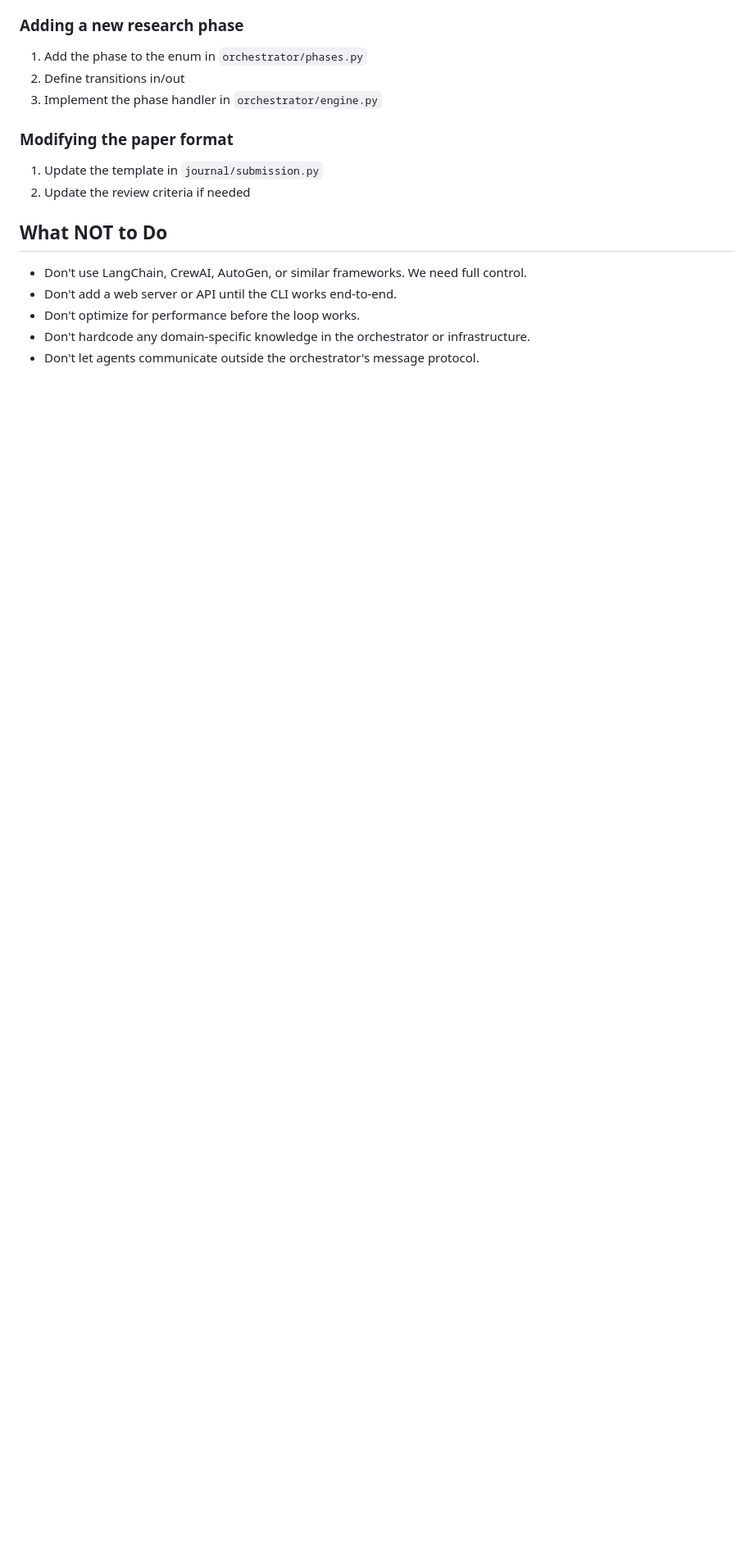
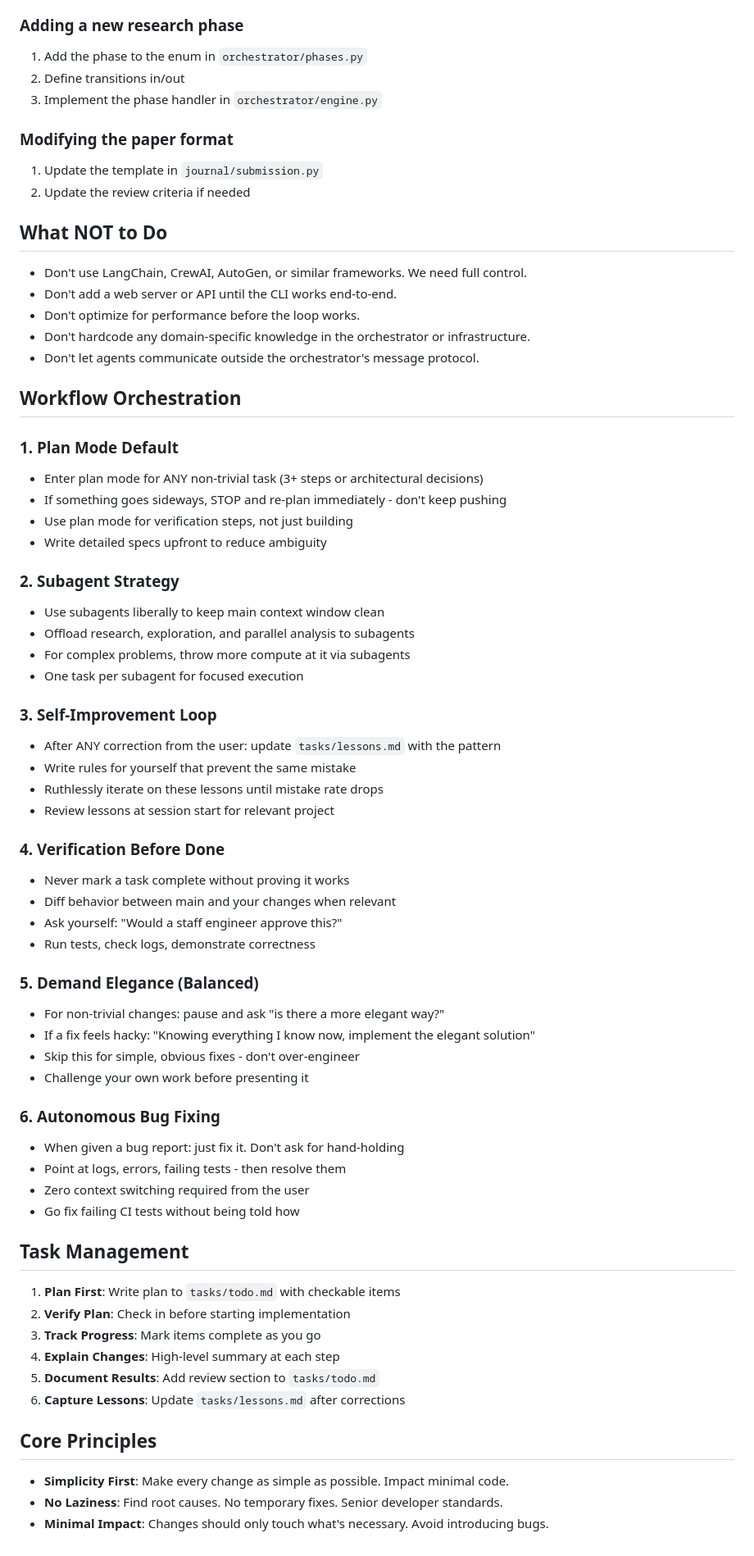
Before and after one commit to matteocantiello/paradigm, a Markdown page: CLAUDE.md, the part around the change. Shown at 82% size. Drawn GitHub-style; blank space fills up the shorter version.

Commit message:
B. Cherny suggestions in CLAUDE.md

```diff
--- a/CLAUDE.md
+++ b/CLAUDE.md
@@ -137,3 +137,56 @@ paradigm paper <paper_id>
 - Don't optimize for performance before the loop works.
 - Don't hardcode any domain-specific knowledge in the orchestrator or infrastructure.
 - Don't let agents communicate outside the orchestrator's message protocol.
+
+
+## Workflow Orchestration
+
+### 1. Plan Mode Default
+- Enter plan mode for ANY non-trivial task (3+ steps or architectural decisions)
+- If something goes sideways, STOP and re-plan immediately - don't keep pushing
+- Use plan mode for verification steps, not just building
+- Write detailed specs upfront to reduce ambiguity
+
+### 2. Subagent Strategy
+- Use subagents liberally to keep main context window clean
+- Offload research, exploration, and parallel analysis to subagents
+- For complex problems, throw more compute at it via subagents
+- One task per subagent for focused execution
+
+### 3. Self-Improvement Loop
+- After ANY correction from the user: update `tasks/lessons.md` with the pattern
+- Write rules for yourself that prevent the same mistake
+- Ruthlessly iterate on these lessons until mistake rate drops
+- Review lessons at session start for relevant project
+
+### 4. Verification Before Done
+- Never mark a task complete without proving it works
+- Diff behavior between main and your changes when relevant
+- Ask yourself: "Would a staff engineer approve this?"
+- Run tests, check logs, demonstrate correctness
+
+### 5. Demand Elegance (Balanced)
+- For non-trivial changes: pause and ask "is there a more elegant way?"
+- If a fix feels hacky: "Knowing everything I know now, implement the elegant solution"
+- Skip this for simple, obvious fixes - don't over-engineer
+- Challenge your own work before presenting it
+
+### 6. Autonomous Bug Fixing
+- When given a bug report: just fix it. Don't ask for hand-holding
+- Point at logs, errors, failing tests - then resolve them
+- Zero context switching required from the user
+- Go fix failing CI tests without being told how
+
+## Task Management
+
+1. **Plan First**: Write plan to `tasks/todo.md` with checkable items
+2. **Verify Plan**: Check in before starting implementation
+3. **Track Progress**: Mark items complete as you go
+4. **Explain Changes**: High-level summary at each step
+5. **Document Results**: Add review section to `tasks/todo.md`
+6. **Capture Lessons**: Update `tasks/lessons.md` after corrections
+
+## Core Principles
+- **Simplicity First**: Make every change as simple as possible. Impact minimal code.
+- **No Laziness**: Find root causes. No temporary fixes. Senior developer standards.
+- **Minimal Impact**: Changes should only touch what's necessary. Avoid introducing bugs.
```
